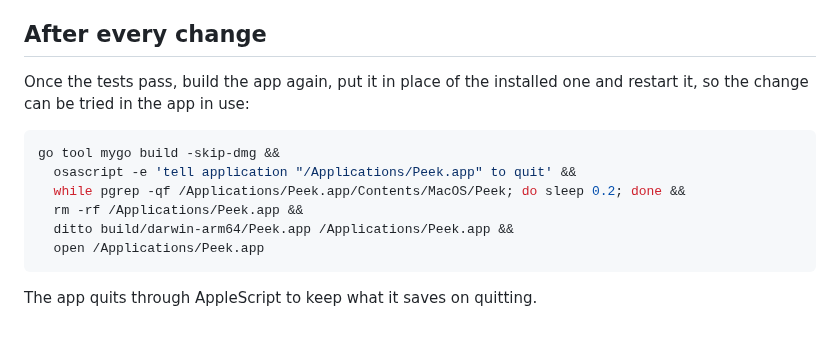
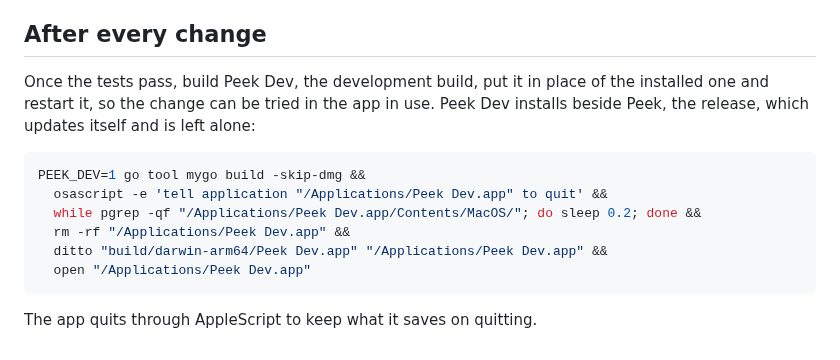
Before and after one commit to fimars/peek, a Markdown page: AGENTS.md, the part around the change. GitHub-like rendering.

````diff
--- a/AGENTS.md
+++ b/AGENTS.md
@@ -15,16 +15,18 @@ behavior should look and work as macOS's own do.
 
 ## After every change
 
-Once the tests pass, build the app again, put it in place of the installed
-one and restart it, so the change can be tried in the app in use:
+Once the tests pass, build Peek Dev, the development build, put it in place
+of the installed one and restart it, so the change can be tried in the app
+in use. Peek Dev installs beside Peek, the release, which updates itself
+and is left alone:
 
 ```bash
-go tool mygo build -skip-dmg &&
-  osascript -e 'tell application "/Applications/Peek.app" to quit' &&
-  while pgrep -qf /Applications/Peek.app/Contents/MacOS/Peek; do sleep 0.2; done &&
-  rm -rf /Applications/Peek.app &&
-  ditto build/darwin-arm64/Peek.app /Applications/Peek.app &&
-  open /Applications/Peek.app
+PEEK_DEV=1 go tool mygo build -skip-dmg &&
+  osascript -e 'tell application "/Applications/Peek Dev.app" to quit' &&
+  while pgrep -qf "/Applications/Peek Dev.app/Contents/MacOS/"; do sleep 0.2; done &&
+  rm -rf "/Applications/Peek Dev.app" &&
+  ditto "build/darwin-arm64/Peek Dev.app" "/Applications/Peek Dev.app" &&
+  open "/Applications/Peek Dev.app"
 ```
 
 The app quits through AppleScript to keep what it saves on quitting.
````
Also changed, not shown: README.md (+5 -1 lines), icons/dev.png (added), 4 other files.
